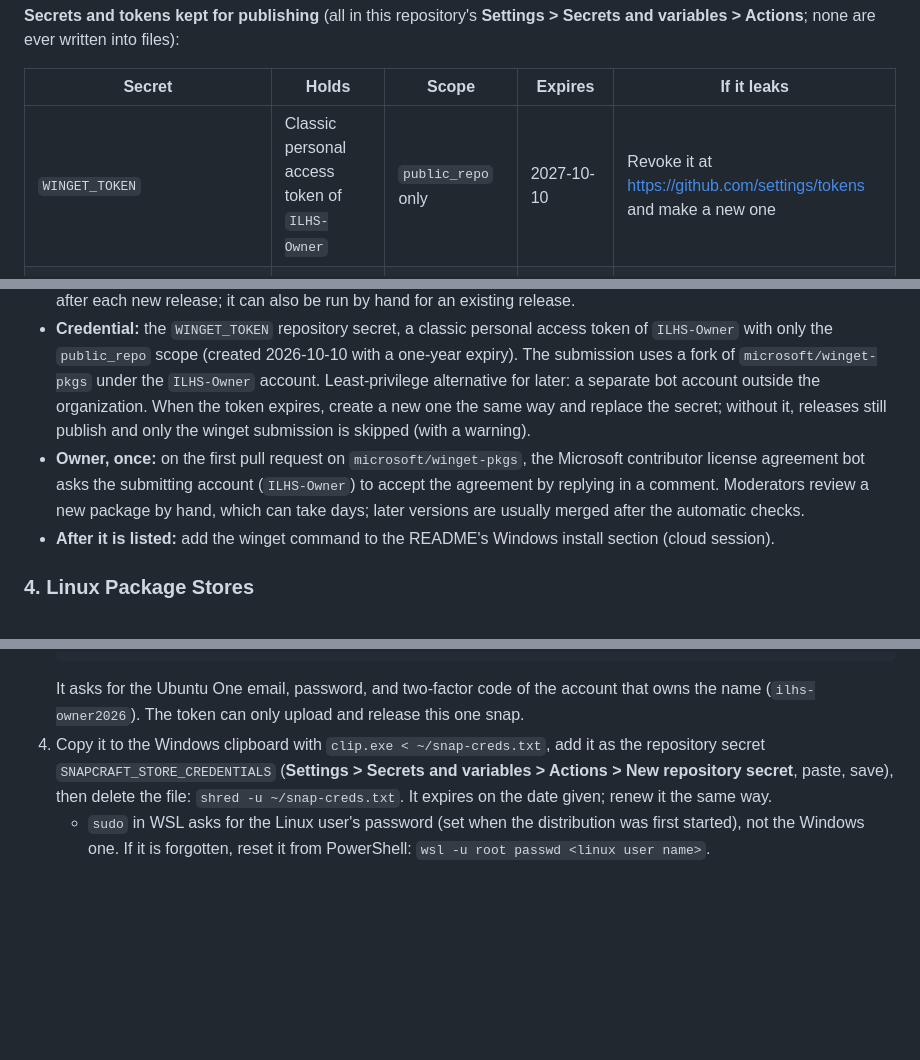
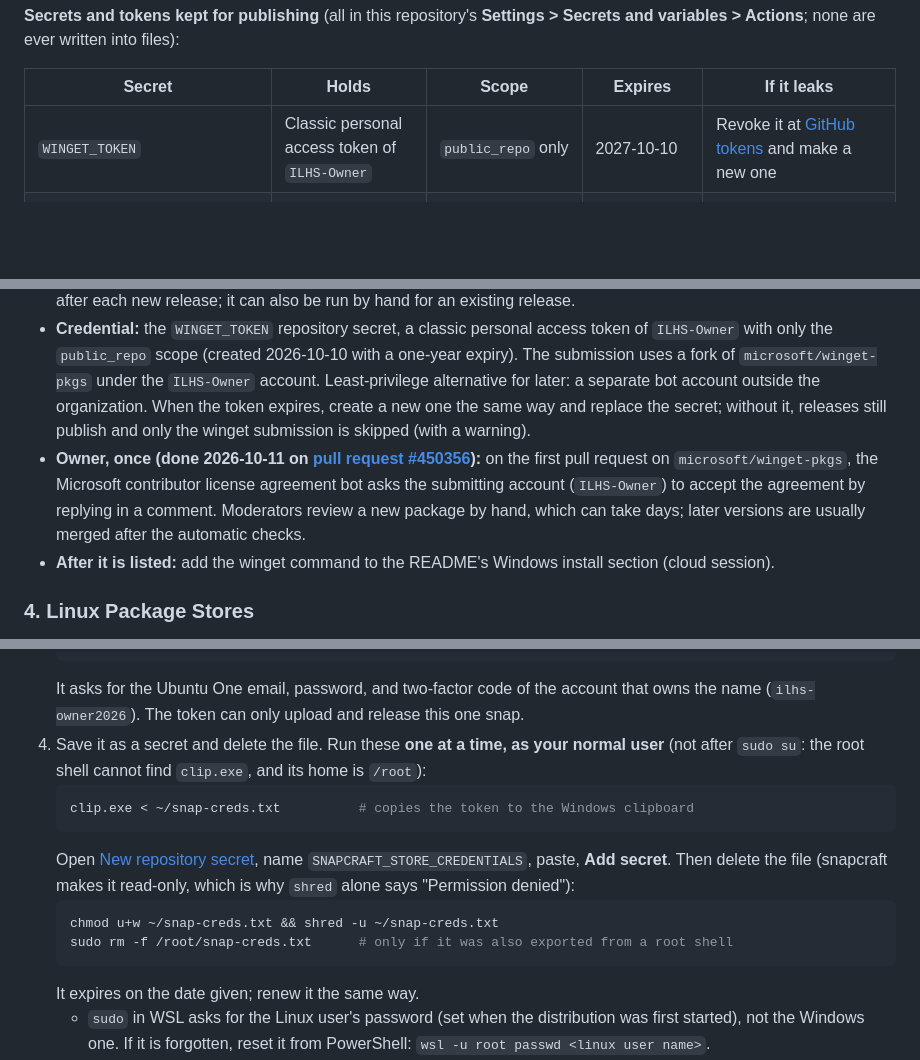
Before and after one commit to ILikeHostingServices/Screencap-Documentation-Tool, a Markdown page: HANDOFF.md, 3 parts joined by grey strips. Drawn GitHub-style; blank space fills up the shorter version.

Commit message:
HANDOFF: status column and clickable links; snap token cleanup steps
Co-Authored-By: Claude Opus 5.5 <noreply@anthropic.com>
Claude-Session: https://claude.ai/code/session_01XwbDExy8Q2qFKSU4bC5vmJ

````diff
--- a/HANDOFF.md
+++ b/HANDOFF.md
@@ -58,5 +62,5 @@ Everything that needs the owner (an account, a key, an approval, or a setting),
 
 | Secret | Holds | Scope | Expires | If it leaks |
 | --- | --- | --- | --- | --- |
-| `WINGET_TOKEN` | Classic personal access token of `ILHS-Owner` | `public_repo` only | 2027-10-10 | Revoke it at https://github.com/settings/tokens and make a new one |
+| `WINGET_TOKEN` | Classic personal access token of `ILHS-Owner` | `public_repo` only | 2027-10-10 | Revoke it at [GitHub tokens](https://github.com/settings/tokens) and make a new one |
 | `AUR_SSH_PRIVATE_KEY` | SSH private key used only for the AUR | Push to this AUR package | Never (rotate yearly) | Remove the public key from the AUR account, make a new pair |
@@ -102,7 +106,7 @@ Signing does not remove SmartScreen warnings instantly: reputation builds per ce
 - **Goal:** `winget install ILHS.ScreencapDocumentationTool` works for anyone. winget installs FFmpeg with it (a dependency in the manifest).
 - **How it works:** `.github/workflows/winget.yml` downloads the release's installer, writes the manifest from `packaging/winget/` (`packaging/make_winget_manifests.py`), validates it, tests installing and uninstalling through winget, then opens a pull request on `microsoft/winget-pkgs` with Microsoft's `wingetcreate` tool. `release.yml` runs it after each new release; it can also be run by hand for an existing release.
 - **Credential:** the `WINGET_TOKEN` repository secret, a classic personal access token of `ILHS-Owner` with only the `public_repo` scope (created 2026-10-10 with a one-year expiry). The submission uses a fork of `microsoft/winget-pkgs` under the `ILHS-Owner` account. Least-privilege alternative for later: a separate bot account outside the organization. When the token expires, create a new one the same way and replace the secret; without it, releases still publish and only the winget submission is skipped (with a warning).
-- **Owner, once:** on the first pull request on `microsoft/winget-pkgs`, the Microsoft contributor license agreement bot asks the submitting account (`ILHS-Owner`) to accept the agreement by replying in a comment. Moderators review a new package by hand, which can take days; later versions are usually merged after the automatic checks.
+- **Owner, once (done 2026-10-11 on [pull request #450356](https://github.com/microsoft/winget-pkgs/pull/450356)):** on the first pull request on `microsoft/winget-pkgs`, the Microsoft contributor license agreement bot asks the submitting account (`ILHS-Owner`) to accept the agreement by replying in a comment. Moderators review a new package by hand, which can take days; later versions are usually merged after the automatic checks.
 - **After it is listed:** add the winget command to the README's Windows install section (cloud session).
 
 ### 4. Linux Package Stores
@@ -127,7 +131,16 @@ Every release gets `.deb`, `.rpm`, Arch, and snap packages attached automaticall
      --expires=2027-10-10 ~/snap-creds.txt
    ```
    It asks for the Ubuntu One email, password, and two-factor code of the account that owns the name (`ilhs-owner2026`). The token can only upload and release this one snap.
-4. Copy it to the Windows clipboard with `clip.exe < ~/snap-creds.txt`, add it as the repository secret `SNAPCRAFT_STORE_CREDENTIALS` (**Settings > Secrets and variables > Actions > New repository secret**, paste, save), then delete the file: `shred -u ~/snap-creds.txt`. It expires on the date given; renew it the same way.
+4. Save it as a secret and delete the file. Run these **one at a time, as your normal user** (not after `sudo su`: the root shell cannot find `clip.exe`, and its home is `/root`):
+   ```bash
+   clip.exe < ~/snap-creds.txt          # copies the token to the Windows clipboard
+   ```
+   Open [New repository secret](https://github.com/ILikeHostingServices/Screencap-Documentation-Tool/settings/secrets/actions/new), name `SNAPCRAFT_STORE_CREDENTIALS`, paste, **Add secret**. Then delete the file (snapcraft makes it read-only, which is why `shred` alone says "Permission denied"):
+   ```bash
+   chmod u+w ~/snap-creds.txt && shred -u ~/snap-creds.txt
+   sudo rm -f /root/snap-creds.txt      # only if it was also exported from a root shell
+   ```
+   It expires on the date given; renew it the same way.
    - `sudo` in WSL asks for the Linux user's password (set when the distribution was first started), not the Windows one. If it is forgotten, reset it from PowerShell: `wsl -u root passwd <linux user name>`.
 5. As with the AUR, the next release (or a manual run of the Linux build with a release tag) publishes to the `stable` channel. The snap uses strict confinement with the `home`, `removable-media`, and `network` interfaces, which the store approves automatically.
 
````
Also changed, not shown: other parts of HANDOFF.md (+21 -17 lines).
